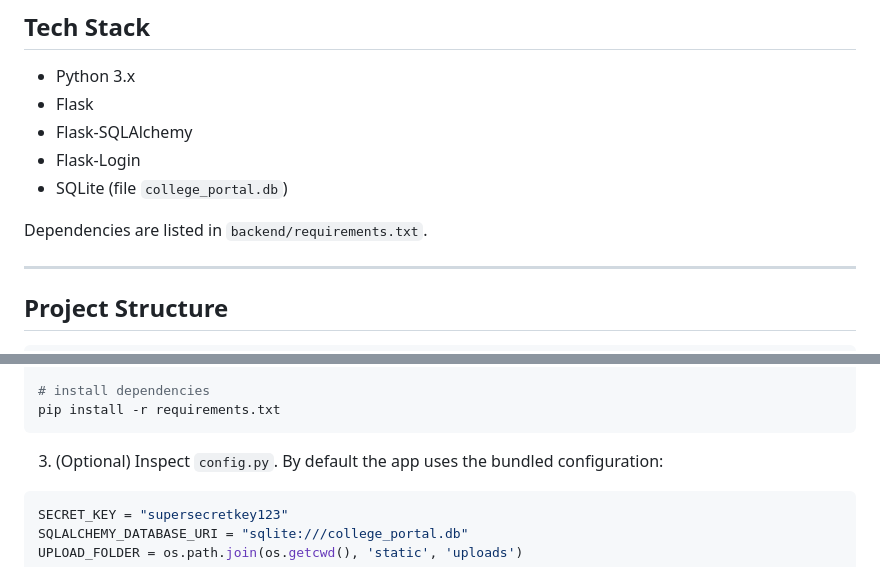
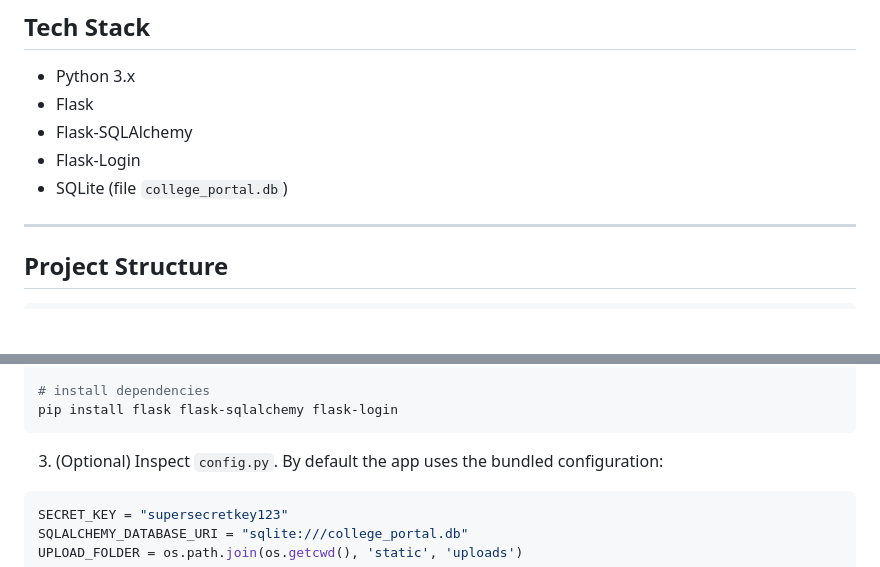
Before and after one commit to 00Padmesh/Grp6SE, a Markdown page: README.md, 2 parts joined by grey strips. Drawn GitHub-style; blank space fills up the shorter version.

````diff
--- a/README.md
+++ b/README.md
@@ -46,7 +46,7 @@ Screenshots are available in `backend/static/uploads/`.
 - Flask-Login
 - SQLite (file `college_portal.db`)
 
-Dependencies are listed in `backend/requirements.txt`.
+
 
 ---
 
@@ -84,7 +84,7 @@ source venv/bin/activate
 venv\Scripts\Activate.ps1
 
 # install dependencies
-pip install -r requirements.txt
+pip install flask flask-sqlalchemy flask-login
 ```
 
 3. (Optional) Inspect `config.py`. By default the app uses the bundled configuration:
````
